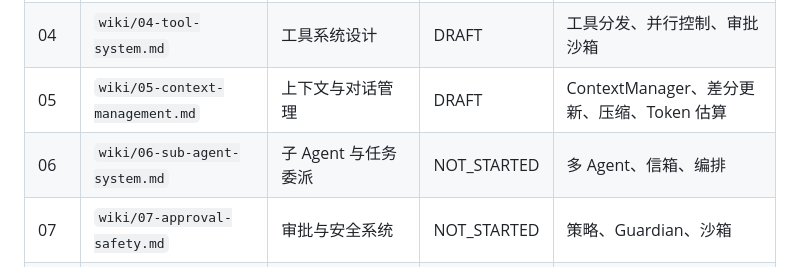
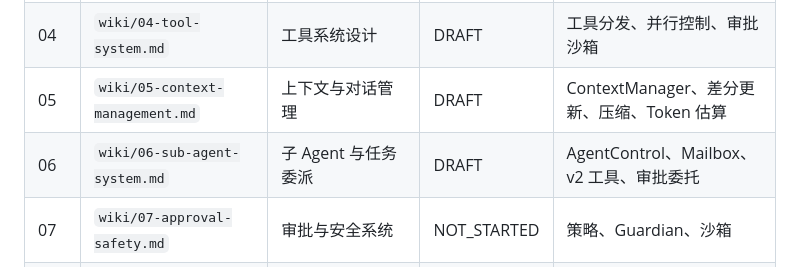
Before and after one commit to yibn2008/learn-codex, a Markdown page: PROGRESS.md, the part around the change. Drawn GitHub-style.

```diff
--- a/PROGRESS.md
+++ b/PROGRESS.md
@@ -22,7 +22,7 @@
 | 03 | `wiki/03-agent-loop.md` | Agent Loop 深度剖析 | DRAFT | run_turn、采样、真实任务串讲 |
 | 04 | `wiki/04-tool-system.md` | 工具系统设计 | DRAFT | 工具分发、并行控制、审批沙箱 |
 | 05 | `wiki/05-context-management.md` | 上下文与对话管理 | DRAFT | ContextManager、差分更新、压缩、Token 估算 |
-| 06 | `wiki/06-sub-agent-system.md` | 子 Agent 与任务委派 | NOT_STARTED | 多 Agent、信箱、编排 |
+| 06 | `wiki/06-sub-agent-system.md` | 子 Agent 与任务委派 | DRAFT | AgentControl、Mailbox、v2 工具、审批委托 |
 | 07 | `wiki/07-approval-safety.md` | 审批与安全系统 | NOT_STARTED | 策略、Guardian、沙箱 |
 | 08 | `wiki/08-api-model-interaction.md` | API 与模型交互 | NOT_STARTED | 客户端、流式传输、多供应商 |
 | 09 | `wiki/09-sdk-protocol.md` | SDK 与协议 | NOT_STARTED | Op/Event、JSON-RPC、SDK |
```
Also changed, not shown: wiki/06-sub-agent-system.md (added, +267 -0 lines).
